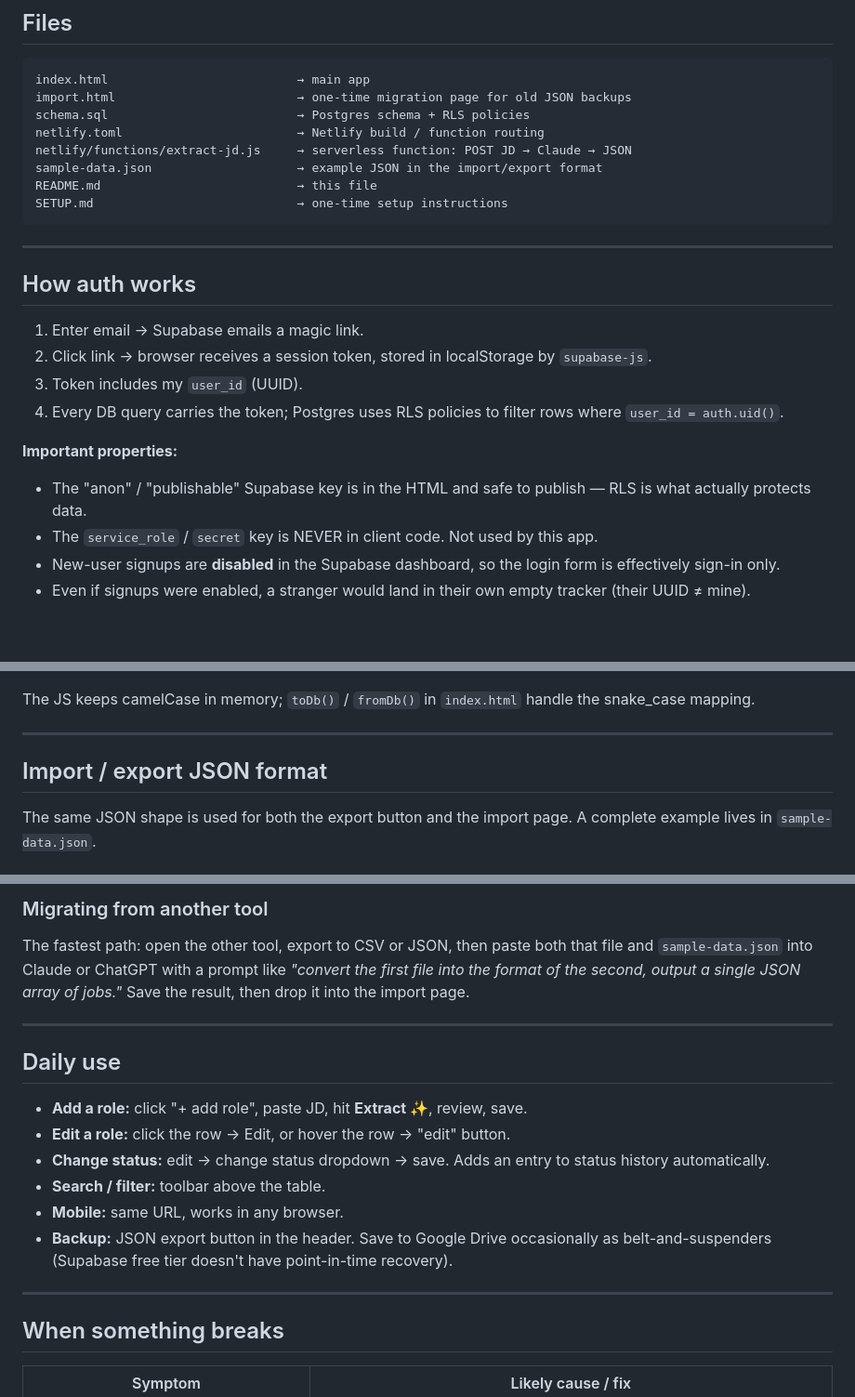
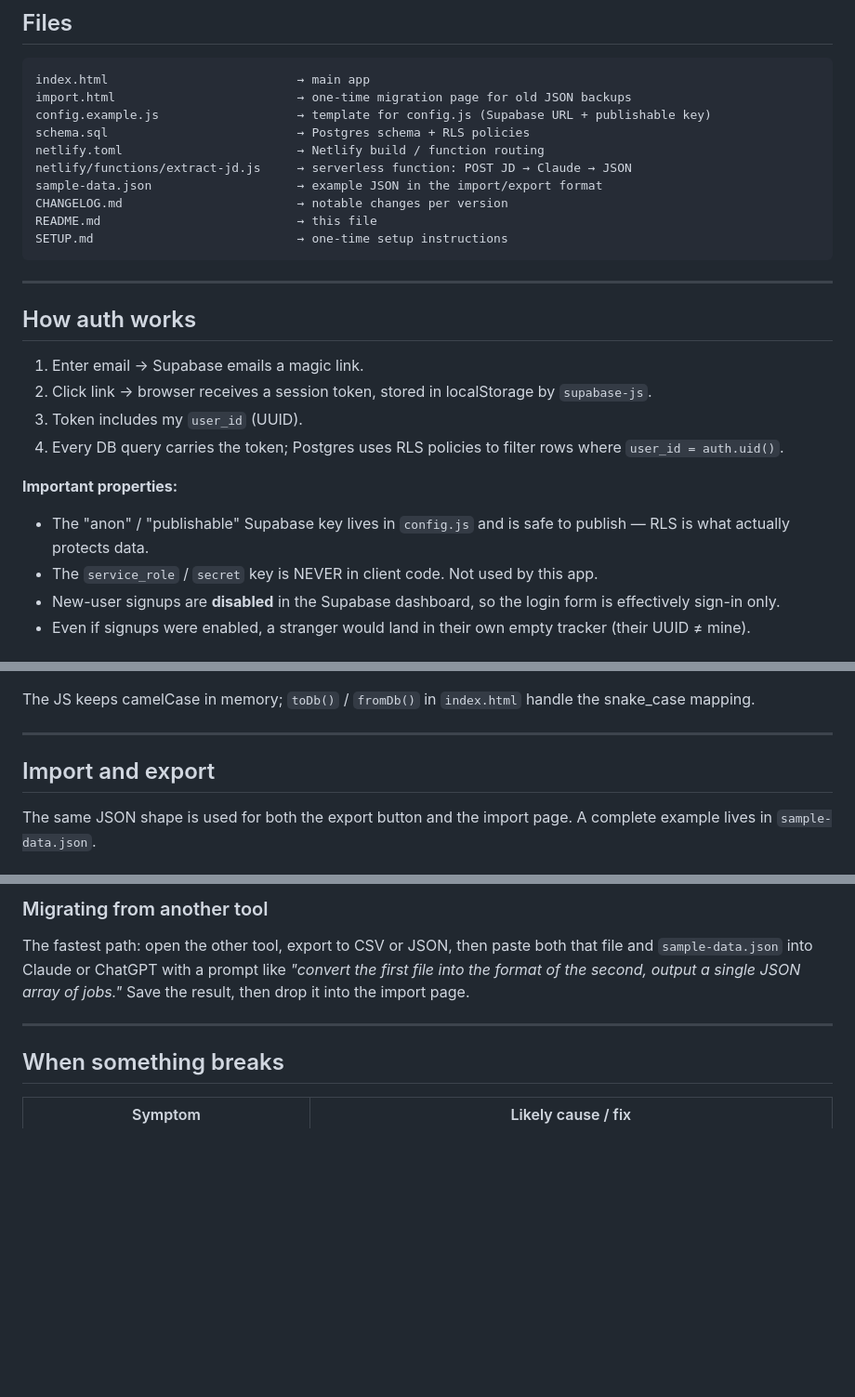
Before and after one commit to swnetrzak-afk/job-tracker-supabase-netlify, a Markdown page: README.md, 3 parts joined by grey strips. Shown at 93% size. GitHub-like rendering; blank space fills up the shorter version.

````diff
--- a/README.md
+++ b/README.md
@@ -58,10 +113,12 @@ Three services, all on free tiers:
 ```
 index.html                          → main app
 import.html                         → one-time migration page for old JSON backups
+config.example.js                   → template for config.js (Supabase URL + publishable key)
 schema.sql                          → Postgres schema + RLS policies
 netlify.toml                        → Netlify build / function routing
 netlify/functions/extract-jd.js     → serverless function: POST JD → Claude → JSON
 sample-data.json                    → example JSON in the import/export format
+CHANGELOG.md                        → notable changes per version
 README.md                           → this file
 SETUP.md                            → one-time setup instructions
 ```
@@ -76,7 +133,7 @@ SETUP.md                            → one-time setup instructions
 4. Every DB query carries the token; Postgres uses RLS policies to filter rows where `user_id = auth.uid()`.
 
 **Important properties:**
-- The "anon" / "publishable" Supabase key is in the HTML and safe to publish — RLS is what actually protects data.
+- The "anon" / "publishable" Supabase key lives in `config.js` and is safe to publish — RLS is what actually protects data.
 - The `service_role` / `secret` key is NEVER in client code. Not used by this app.
 - New-user signups are **disabled** in the Supabase dashboard, so the login form is effectively sign-in only.
 - Even if signups were enabled, a stranger would land in their own empty tracker (their UUID ≠ mine).
@@ -120,7 +177,7 @@ The JS keeps camelCase in memory; `toDb()` / `fromDb()` in `index.html` handle t
 
 ---
 
-## Import / export JSON format
+## Import and export
 
 The same JSON shape is used for both the export button and the import page. A complete example lives in `sample-data.json`.
 
@@ -167,17 +224,6 @@ The fastest path: open the other tool, export to CSV or JSON, then paste both th
 
 ---
 
-## Daily use
-
-- **Add a role:** click "+ add role", paste JD, hit **Extract ✨**, review, save.
-- **Edit a role:** click the row → Edit, or hover the row → "edit" button.
-- **Change status:** edit → change status dropdown → save. Adds an entry to status history automatically.
-- **Search / filter:** toolbar above the table.
-- **Mobile:** same URL, works in any browser.
-- **Backup:** JSON export button in the header. Save to Google Drive occasionally as belt-and-suspenders (Supabase free tier doesn't have point-in-time recovery).
-
----
-
 ## When something breaks
 
 | Symptom                                          | Likely cause / fix                                                       |
````
Also changed, not shown: other parts of README.md (+57 -2 lines), SETUP.md (+1 -2 lines).
